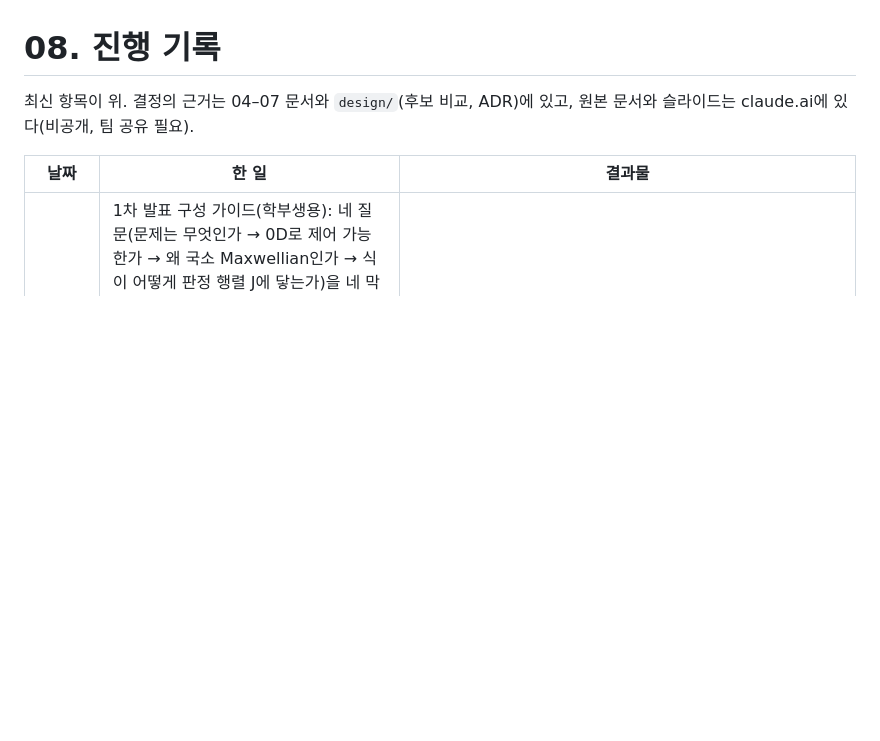
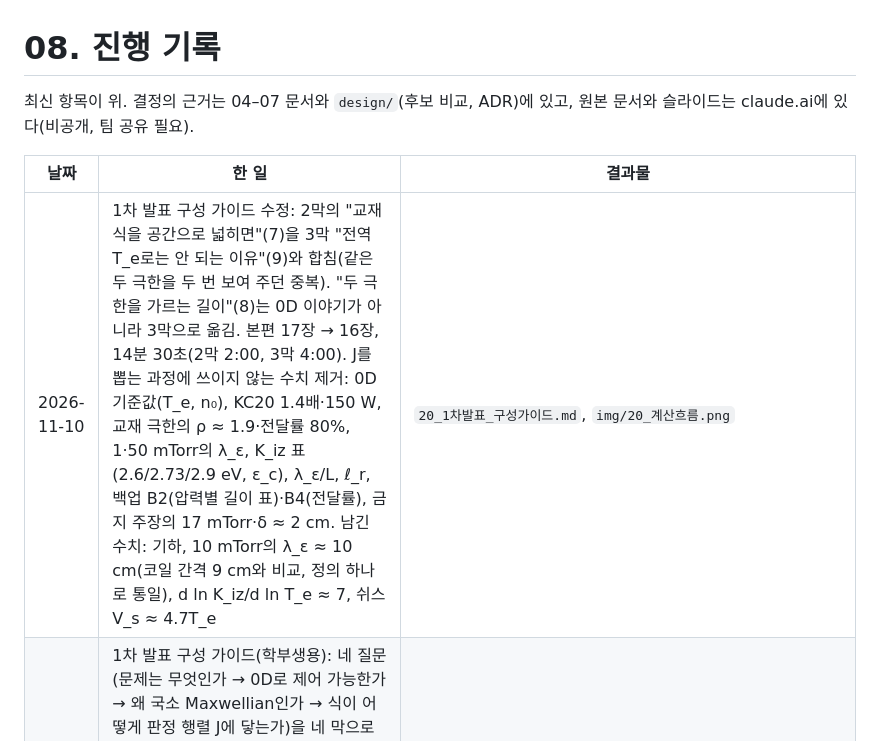
Before and after one commit to garlicjam-pyo/plasma, a Markdown page: docs/08_진행기록.md, the part around the change. Rendered like a GitHub page; blank space fills up the shorter version.

```diff
--- a/docs/08_진행기록.md
+++ b/docs/08_진행기록.md
@@ -4,6 +4,7 @@
 
 | 날짜 | 한 일 | 결과물 |
 | --- | --- | --- |
+| 2026-11-10 | 1차 발표 구성 가이드 수정: 2막의 "교재 식을 공간으로 넓히면"(7)을 3막 "전역 T_e로는 안 되는 이유"(9)와 합침(같은 두 극한을 두 번 보여 주던 중복). "두 극한을 가르는 길이"(8)는 0D 이야기가 아니라 3막으로 옮김. 본편 17장 → 16장, 14분 30초(2막 2:00, 3막 4:00). J를 뽑는 과정에 쓰이지 않는 수치 제거: 0D 기준값(T_e, n₀), KC20 1.4배·150 W, 교재 극한의 ρ ≈ 1.9·전달률 80%, 1·50 mTorr의 λ_ε, K_iz 표(2.6/2.73/2.9 eV, ε_c), λ_ε/L, ℓ_r, 백업 B2(압력별 길이 표)·B4(전달률), 금지 주장의 17 mTorr·δ ≈ 2 cm. 남긴 수치: 기하, 10 mTorr의 λ_ε ≈ 10 cm(코일 간격 9 cm와 비교, 정의 하나로 통일), d ln K_iz/d ln T_e ≈ 7, 쉬스 V_s ≈ 4.7T_e | `20_1차발표_구성가이드.md`, `img/20_계산흐름.png` |
 | 2026-11-10 | 1차 발표 구성 가이드(학부생용): 네 질문(문제는 무엇인가 → 0D로 제어 가능한가 → 왜 국소 Maxwellian인가 → 식이 어떻게 판정 행렬 J에 닿는가)을 네 막으로 짜고, 본편 17장·15분의 슬라이드별 화면·말할 것·근거, 막 연결 문장, 백업 B1–B7, 예상 질문 9개, 하지 말아야 할 주장과 참고문헌을 정리. 4막 흐름도: 장 → 수준 경로(n̄_w) / 모양 경로(ρ) → 웨이퍼 면 → J | `20_1차발표_구성가이드.md`, `img/20_계산흐름.png` (Claude Docs 원본에서 내보냄) |
 | 2026-11-10 | 이론 정리 개정 4(31쪽)를 학부생 수준으로 재구성: 장 구성과 결론은 유지, 결과로 쓰는 식(목표, 손잡이, 0D 균형, 흡수 전력·간섭항, 전자 에너지 방정식, 확산식, J)만 남기고 표피 깊이 극한·변압기 전개·국소성 판정식·선형화·평판/원통 해·k_z 초월방정식·반복 세부는 정성 설명으로 바꿈. 개정 4의 에너지 장부(충돌 ε_c, 전자 2T_e, 양극성 전기장→이온 T_e/2, 쉬스 V_s) 표로 정리, 교재 인용 추가, 비국소 근거를 Kolobov & Godyak 1995로 보강 | `19_개정4_학부생용_재구성.md` (Claude Docs 원본에서 내보냄) |
 | 2026-11-10 | 수식 흐름과 최종 목표 연결 정리: 운전 입력 → 장 → 수준 경로(입자 균형 → T_e 수준, 전력 균형 → n̄) / 모양 경로(λ_ε 평활 → 국소 Maxwellian ×7 증폭 → ℓ_r 평활) → 웨이퍼 면 → J 1행·2행 → (9.3). 두 경로가 섞이는 세 곳(효율, 웨이퍼 가중, 볼록성)이 J의 비대각 성분 | `18_수식흐름_목표연결.md` |
```
Also changed, not shown: docs/20_1차발표_구성가이드.md (+94 -120 lines), docs/img/20_계산흐름.png.
